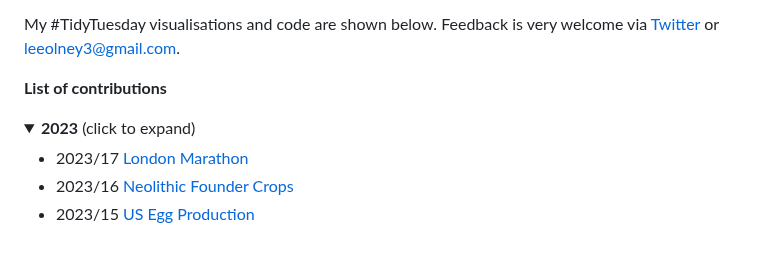
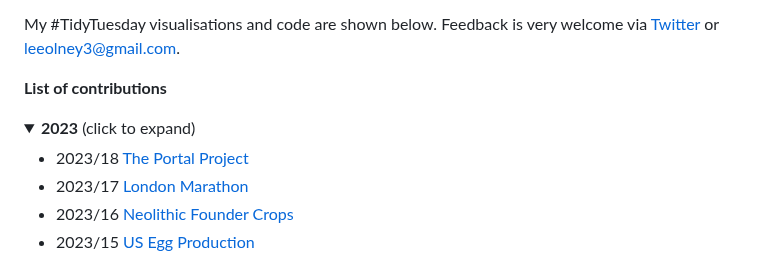
Before and after one commit to leeolney3/TidyTuesday, a Markdown page: README.md, the part around the change. Drawn GitHub-style; folded sections open.

```diff
--- a/README.md
+++ b/README.md
@@ -10,6 +10,7 @@ My #TidyTuesday visualisations and code are shown below. Feedback is very welcom
   <summary><b>2023</b> (click to expand)</summary>
 
 <!-- toc -->
+* 2023/18 [The Portal Project](https://github.com/leeolney3/TidyTuesday/tree/main/2023/week_18)
 * 2023/17 [London Marathon](https://github.com/leeolney3/TidyTuesday/tree/main/2023/week_17)
 * 2023/16 [Neolithic Founder Crops](https://github.com/leeolney3/TidyTuesday/tree/main/2023/week_16)
 * 2023/15 [US Egg Production](https://github.com/leeolney3/TidyTuesday/tree/main/2023/week_15)
```
